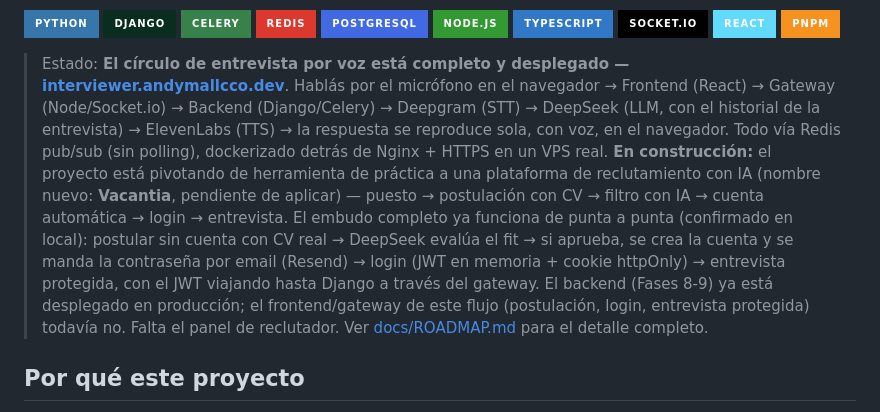
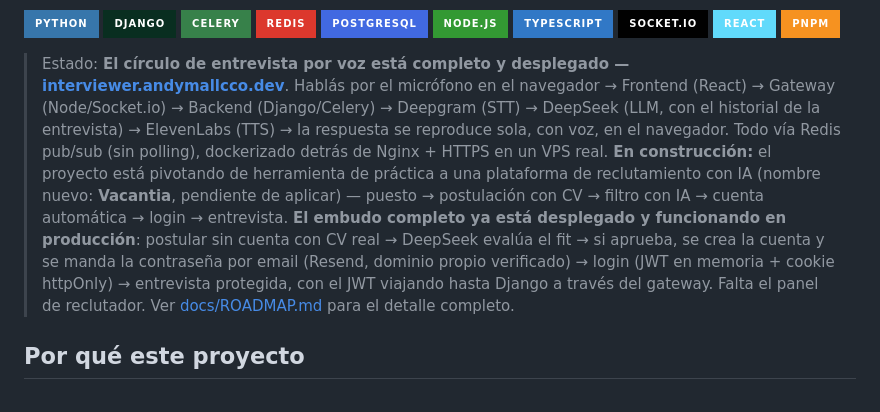
Before and after one commit to AndyMB94/interviewer-ai, a Markdown page: README.md, the part around the change. Drawn GitHub-style; badges without logos.

Commit message:
docs: reflejar despliegue completo de Frontend Fase 5 + Gateway 5.1 en producción

```diff
--- a/README.md
+++ b/README.md
@@ -13,7 +13,7 @@ Entrevistador técnico con IA por voz: el usuario responde preguntas de programa
 ![React](https://img.shields.io/badge/React-61DAFB?style=for-the-badge&logo=react&logoColor=black)
 ![pnpm](https://img.shields.io/badge/pnpm-F69220?style=for-the-badge&logo=pnpm&logoColor=white)
 
-> Estado: **El círculo de entrevista por voz está completo y desplegado — [interviewer.andymallcco.dev](https://interviewer.andymallcco.dev)**. Hablás por el micrófono en el navegador → Frontend (React) → Gateway (Node/Socket.io) → Backend (Django/Celery) → Deepgram (STT) → DeepSeek (LLM, con el historial de la entrevista) → ElevenLabs (TTS) → la respuesta se reproduce sola, con voz, en el navegador. Todo vía Redis pub/sub (sin polling), dockerizado detrás de Nginx + HTTPS en un VPS real. **En construcción:** el proyecto está pivotando de herramienta de práctica a una plataforma de reclutamiento con IA (nombre nuevo: **Vacantia**, pendiente de aplicar) — puesto → postulación con CV → filtro con IA → cuenta automática → login → entrevista. El embudo completo ya funciona de punta a punta (confirmado en local): postular sin cuenta con CV real → DeepSeek evalúa el fit → si aprueba, se crea la cuenta y se manda la contraseña por email (Resend) → login (JWT en memoria + cookie httpOnly) → entrevista protegida, con el JWT viajando hasta Django a través del gateway. El backend (Fases 8-9) ya está desplegado en producción; el frontend/gateway de este flujo (postulación, login, entrevista protegida) todavía no. Falta el panel de reclutador. Ver [docs/ROADMAP.md](docs/ROADMAP.md) para el detalle completo.
+> Estado: **El círculo de entrevista por voz está completo y desplegado — [interviewer.andymallcco.dev](https://interviewer.andymallcco.dev)**. Hablás por el micrófono en el navegador → Frontend (React) → Gateway (Node/Socket.io) → Backend (Django/Celery) → Deepgram (STT) → DeepSeek (LLM, con el historial de la entrevista) → ElevenLabs (TTS) → la respuesta se reproduce sola, con voz, en el navegador. Todo vía Redis pub/sub (sin polling), dockerizado detrás de Nginx + HTTPS en un VPS real. **En construcción:** el proyecto está pivotando de herramienta de práctica a una plataforma de reclutamiento con IA (nombre nuevo: **Vacantia**, pendiente de aplicar) — puesto → postulación con CV → filtro con IA → cuenta automática → login → entrevista. **El embudo completo ya está desplegado y funcionando en producción**: postular sin cuenta con CV real → DeepSeek evalúa el fit → si aprueba, se crea la cuenta y se manda la contraseña por email (Resend, dominio propio verificado) → login (JWT en memoria + cookie httpOnly) → entrevista protegida, con el JWT viajando hasta Django a través del gateway. Falta el panel de reclutador. Ver [docs/ROADMAP.md](docs/ROADMAP.md) para el detalle completo.
 
 ## Por qué este proyecto
 
```
Also changed, not shown: docs/ROADMAP.md (+4 -2 lines).
